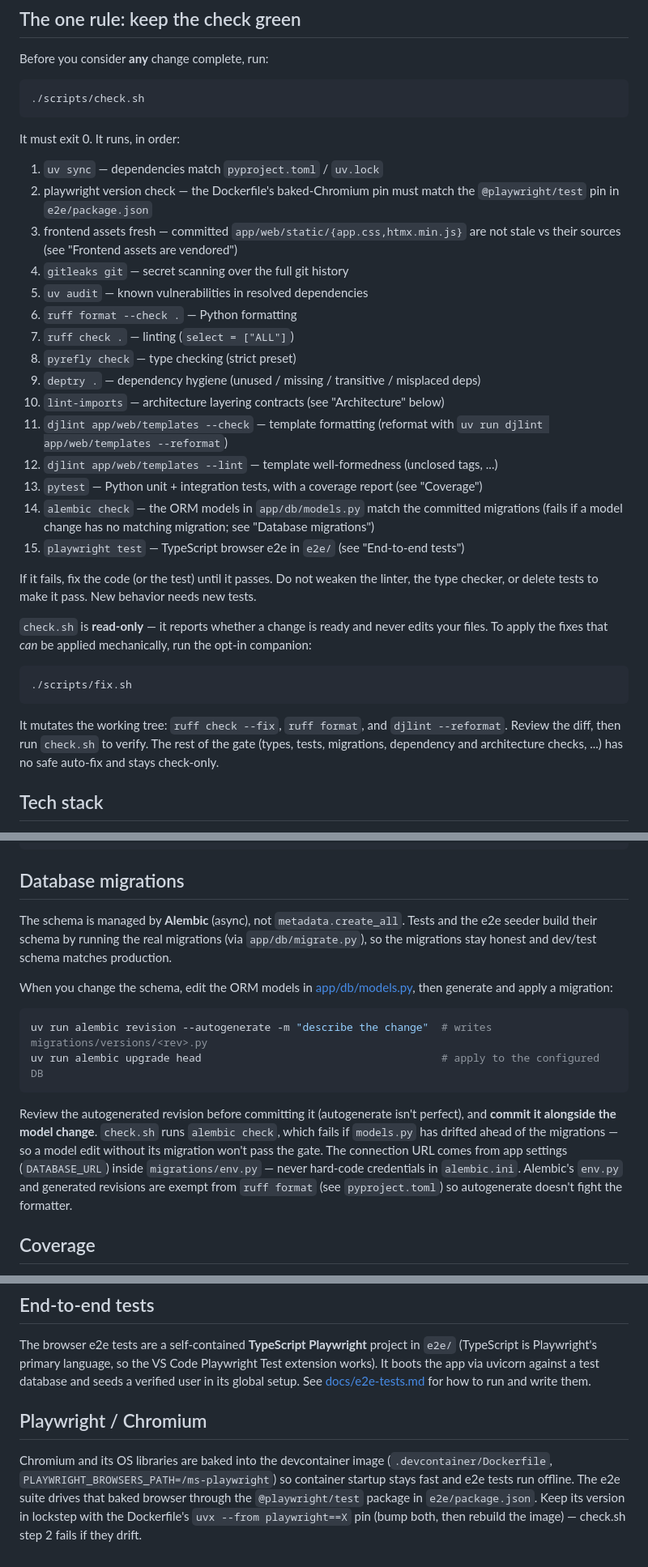
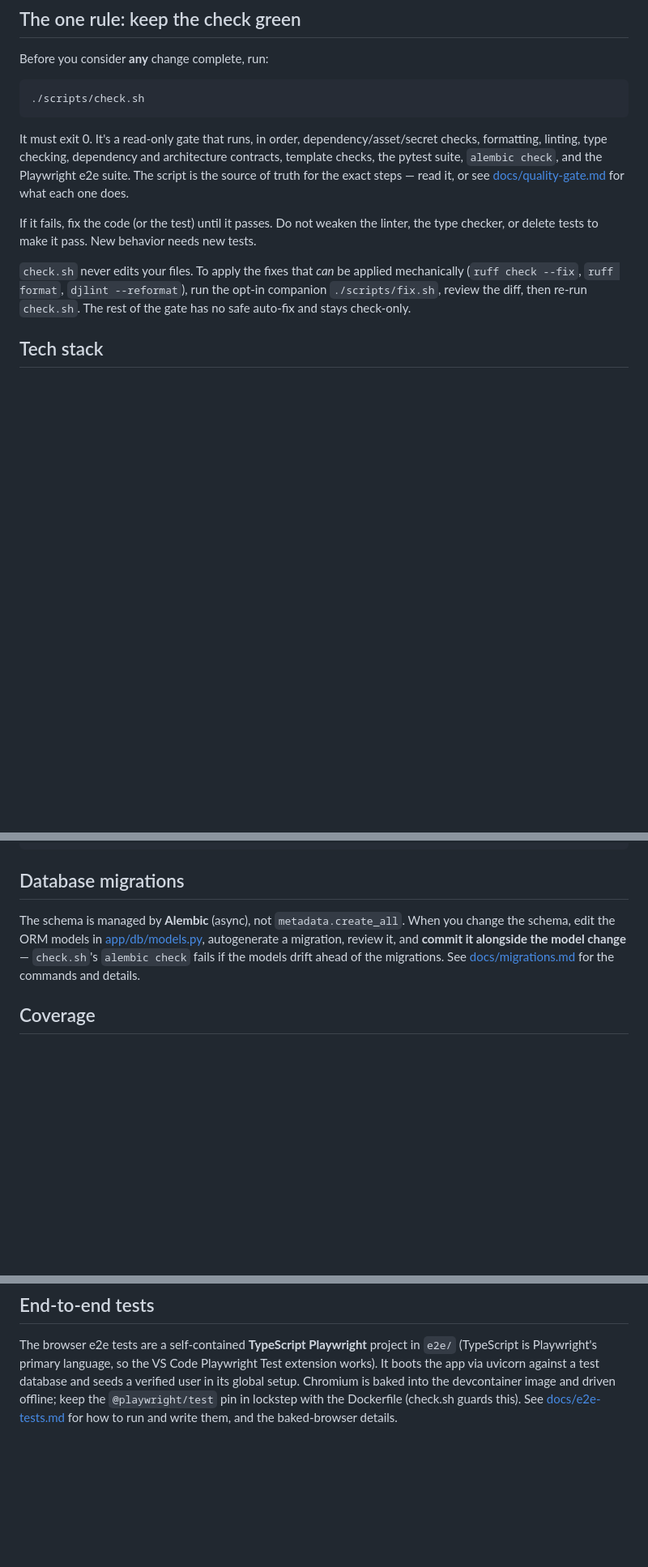
Before and after one commit to nicolaslecrique/papertrail, a Markdown page: AGENTS.md, 3 parts joined by grey strips. Shown at 81% size. Drawn GitHub-style; blank space fills up the shorter version.

````diff
--- a/AGENTS.md
+++ b/AGENTS.md
@@ -19,44 +19,19 @@ Before you consider **any** change complete, run:
 ./scripts/check.sh
 ```
 
-It must exit 0. It runs, in order:
-
-1. `uv sync` — dependencies match `pyproject.toml` / `uv.lock`
-2. playwright version check — the Dockerfile's baked-Chromium pin must match the
-   `@playwright/test` pin in `e2e/package.json`
-3. frontend assets fresh — committed `app/web/static/{app.css,htmx.min.js}` are not
-   stale vs their sources (see "Frontend assets are vendored")
-4. `gitleaks git` — secret scanning over the full git history
-5. `uv audit` — known vulnerabilities in resolved dependencies
-6. `ruff format --check .` — Python formatting
-7. `ruff check .` — linting (`select = ["ALL"]`)
-8. `pyrefly check` — type checking (strict preset)
-9. `deptry .` — dependency hygiene (unused / missing / transitive / misplaced deps)
-10. `lint-imports` — architecture layering contracts (see "Architecture" below)
-11. `djlint app/web/templates --check` — template formatting (reformat with
-    `uv run djlint app/web/templates --reformat`)
-12. `djlint app/web/templates --lint` — template well-formedness (unclosed tags, ...)
-13. `pytest` — Python unit + integration tests, with a coverage report (see "Coverage")
-14. `alembic check` — the ORM models in `app/db/models.py` match the committed
-    migrations (fails if a model change has no matching migration; see "Database
-    migrations")
-15. `playwright test` — TypeScript browser e2e in `e2e/` (see "End-to-end tests")
+It must exit 0. It's a read-only gate that runs, in order, dependency/asset/secret
+checks, formatting, linting, type checking, dependency and architecture contracts,
+template checks, the pytest suite, `alembic check`, and the Playwright e2e suite.
+The script is the source of truth for the exact steps — read it, or see
+[docs/quality-gate.md](docs/quality-gate.md) for what each one does.
 
 If it fails, fix the code (or the test) until it passes. Do not weaken the linter,
 the type checker, or delete tests to make it pass. New behavior needs new tests.
 
-`check.sh` is **read-only** — it reports whether a change is ready and never edits
-your files. To apply the fixes that *can* be applied mechanically, run the opt-in
-companion:
-
-```bash
-./scripts/fix.sh
-```
-
-It mutates the working tree: `ruff check --fix`, `ruff format`, and
-`djlint --reformat`. Review the diff, then run `check.sh` to verify. The rest of
-the gate (types, tests, migrations, dependency and architecture checks, ...) has
-no safe auto-fix and stays check-only.
+`check.sh` never edits your files. To apply the fixes that *can* be applied
+mechanically (`ruff check --fix`, `ruff format`, `djlint --reformat`), run the
+opt-in companion `./scripts/fix.sh`, review the diff, then re-run `check.sh`. The
+rest of the gate has no safe auto-fix and stays check-only.
 
 ## Tech stack
 
@@ -161,27 +136,11 @@ uv add --dev <pkg>      # dev/test dependency
 
 ## Database migrations
 
-The schema is managed by **Alembic** (async), not `metadata.create_all`. Tests and
-the e2e seeder build their schema by running the real migrations (via
-`app/db/migrate.py`), so the migrations stay honest and dev/test schema matches
-production.
-
-When you change the schema, edit the ORM models in [app/db/models.py](app/db/models.py),
-then generate and apply a migration:
-
-```bash
-uv run alembic revision --autogenerate -m "describe the change"  # writes migrations/versions/<rev>.py
-uv run alembic upgrade head                                      # apply to the configured DB
-```
-
-Review the autogenerated revision before committing it (autogenerate isn't
-perfect), and **commit it alongside the model change**. `check.sh` runs `alembic
-check`, which fails if `models.py` has drifted ahead of the migrations — so a
-model edit without its migration won't pass the gate. The connection URL comes
-from app settings (`DATABASE_URL`) inside `migrations/env.py` — never hard-code
-credentials in `alembic.ini`. Alembic's `env.py` and generated revisions are
-exempt from `ruff format` (see `pyproject.toml`) so autogenerate doesn't fight the
-formatter.
+The schema is managed by **Alembic** (async), not `metadata.create_all`. When you
+change the schema, edit the ORM models in [app/db/models.py](app/db/models.py),
+autogenerate a migration, review it, and **commit it alongside the model change**
+— `check.sh`'s `alembic check` fails if the models drift ahead of the migrations.
+See [docs/migrations.md](docs/migrations.md) for the commands and details.
 
 ## Coverage
 
@@ -211,14 +170,7 @@ what to do when one flags something.
 The browser e2e tests are a self-contained **TypeScript Playwright** project in
 `e2e/` (TypeScript is Playwright's primary language, so the VS Code Playwright
 Test extension works). It boots the app via uvicorn against a test database and
-seeds a verified user in its global setup. See
-[docs/e2e-tests.md](docs/e2e-tests.md) for how to run and write them.
-
-## Playwright / Chromium
-
-Chromium and its OS libraries are baked into the devcontainer image
-(`.devcontainer/Dockerfile`, `PLAYWRIGHT_BROWSERS_PATH=/ms-playwright`) so
-container startup stays fast and e2e tests run offline. The e2e suite drives that
-baked browser through the `@playwright/test` package in `e2e/package.json`. Keep
-its version in lockstep with the Dockerfile's `uvx --from playwright==X` pin
-(bump both, then rebuild the image) — check.sh step 2 fails if they drift.
+seeds a verified user in its global setup. Chromium is baked into the devcontainer
+image and driven offline; keep the `@playwright/test` pin in lockstep with the
+Dockerfile (check.sh guards this). See [docs/e2e-tests.md](docs/e2e-tests.md) for
+how to run and write them, and the baked-browser details.
````
Also changed, not shown: other parts of AGENTS.md (+1 -1 lines), docs/migrations.md (added, +28 -0 lines), docs/quality-gate.md (added, +40 -0 lines).
